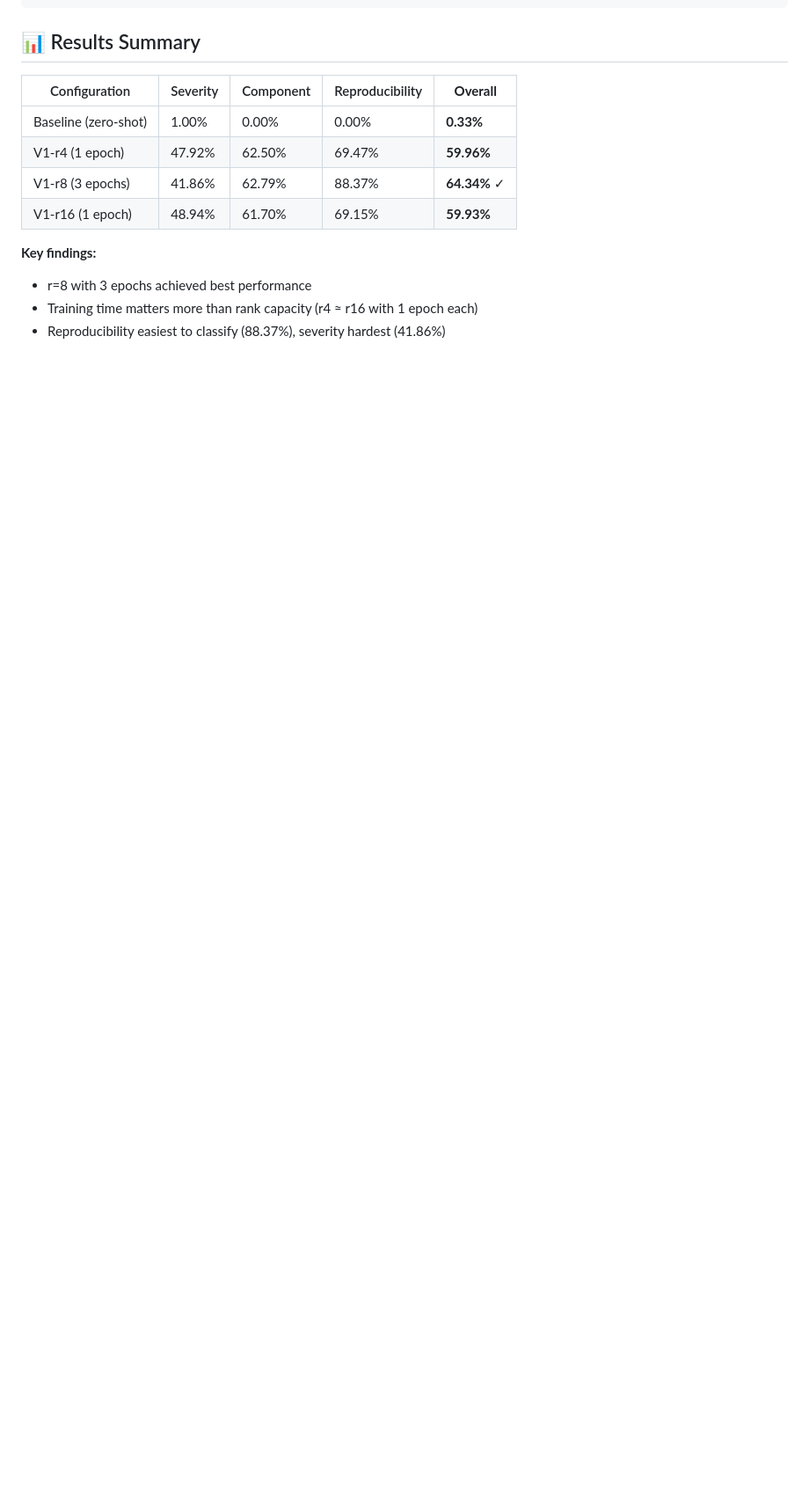
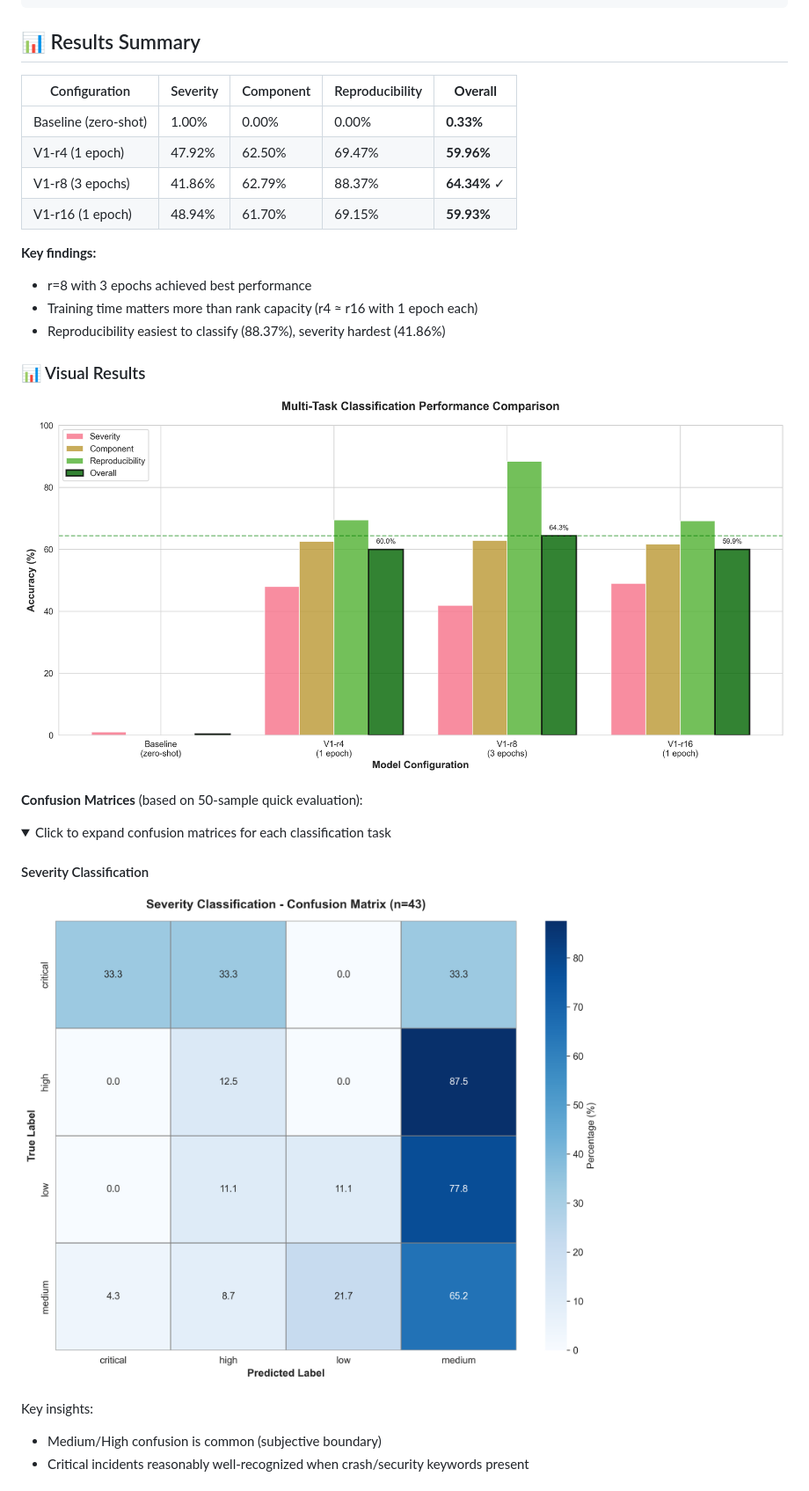
Before and after one commit to FarazENEU/game-bug-classifier, a Markdown page: README.md, the part around one of its changes. Shown at 88% size. GitHub-like rendering; pictures changed too: visuals/confusion_matrix_severity.png (added), visuals/performance_comparison.png (added); folded sections open; blank space fills up the shorter version.

```diff
--- a/README.md
+++ b/README.md
@@ -189,3 +189,19 @@ python scripts/train.py --lora_r 16 --lora_alpha 64 --output_dir outputs_r16
 - Training time matters more than rank capacity (r4 ≈ r16 with 1 epoch each)
 - Reproducibility easiest to classify (88.37%), severity hardest (41.86%)
 
+### 📊 Visual Results
+
+![Performance Comparison](visuals/performance_comparison.png)
+
+**Confusion Matrices** (based on 50-sample quick evaluation):
+
+<details>
+<summary>Click to expand confusion matrices for each classification task</summary>
+
+#### Severity Classification
+![Severity Confusion Matrix](visuals/confusion_matrix_severity.png)
+
+Key insights:
+- Medium/High confusion is common (subjective boundary)
+- Critical incidents reasonably well-recognized when crash/security keywords present
+
```
Also changed, not shown: other parts of README.md (+42 -0 lines), visuals/confusion_matrix_component.png (added), visuals/confusion_matrix_reproducibility.png (added), 5 other files.
